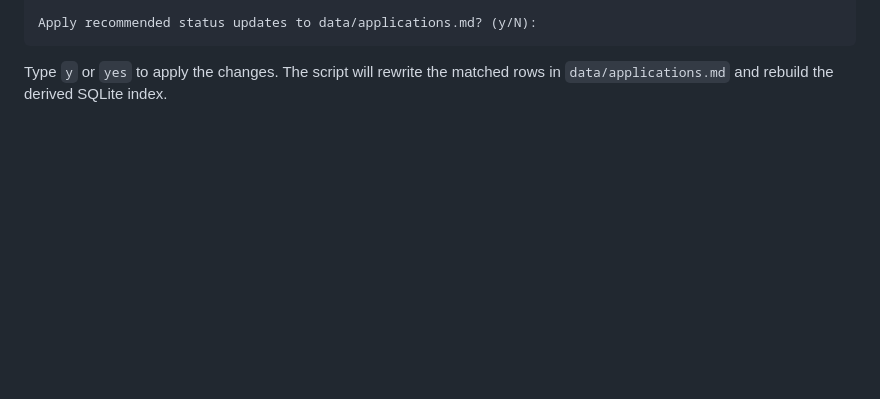
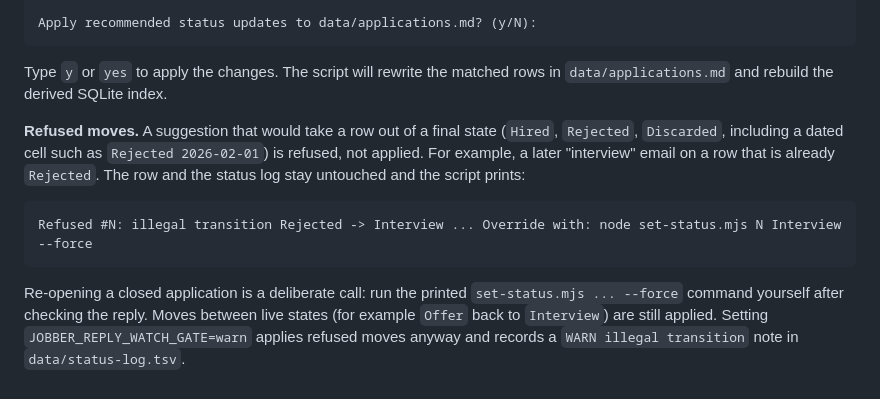
Before and after one commit to georgehadji/Jobber, a Markdown page: modes/reply-watch.md, the part around the change. Rendered like a GitHub page; blank space fills up the shorter version.

Commit message:
docs(reply-watch): document refused moves out of a final state and the warn escape hatch
Co-Authored-By: Claude Sonnet 5.5 <noreply@anthropic.com>

````diff
--- a/modes/reply-watch.md
+++ b/modes/reply-watch.md
@@ -71,3 +71,11 @@ Apply recommended status updates to data/applications.md? (y/N):
 ```
 
 Type `y` or `yes` to apply the changes. The script will rewrite the matched rows in `data/applications.md` and rebuild the derived SQLite index.
+
+**Refused moves.** A suggestion that would take a row out of a final state (`Hired`, `Rejected`, `Discarded`, including a dated cell such as `Rejected 2026-02-01`) is refused, not applied. For example, a later "interview" email on a row that is already `Rejected`. The row and the status log stay untouched and the script prints:
+
+```
+Refused #N: illegal transition Rejected -> Interview ... Override with: node set-status.mjs N Interview --force
+```
+
+Re-opening a closed application is a deliberate call: run the printed `set-status.mjs ... --force` command yourself after checking the reply. Moves between live states (for example `Offer` back to `Interview`) are still applied. Setting `JOBBER_REPLY_WATCH_GATE=warn` applies refused moves anyway and records a `WARN illegal transition` note in `data/status-log.tsv`.
````
